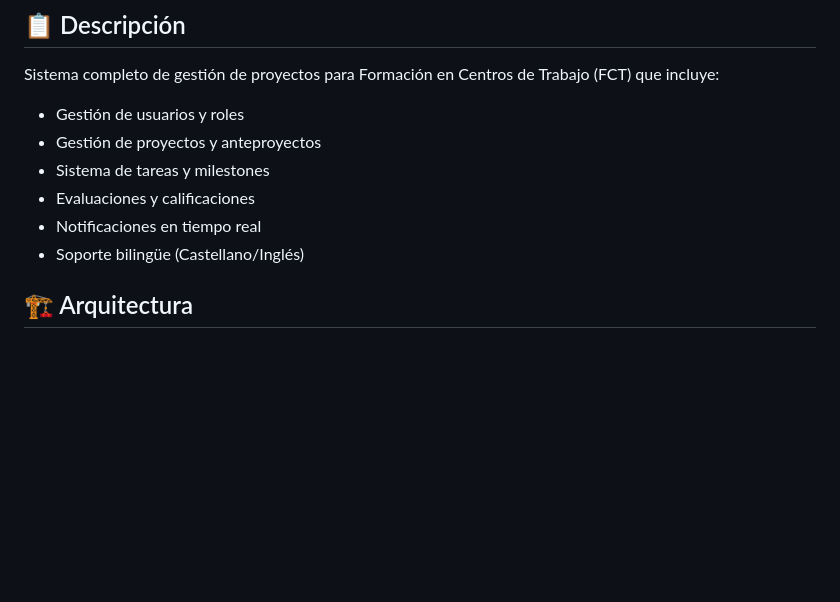
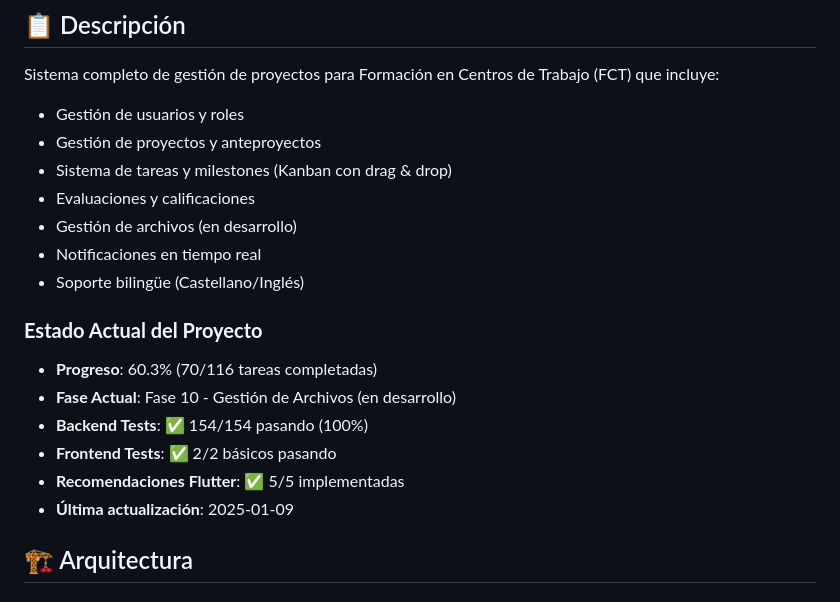
Before and after one commit to elmosca/proyecto-fct-NetJs, a Markdown page: frontend/README.md, the part around one of its changes. Rendered like a GitHub page; blank space fills up the shorter version.

```diff
--- a/frontend/README.md
+++ b/frontend/README.md
@@ -7,10 +7,19 @@ Frontend multiplataforma del Sistema de Gestión de Proyectos FCT desarrollado c
 Sistema completo de gestión de proyectos para Formación en Centros de Trabajo (FCT) que incluye:
 - Gestión de usuarios y roles
 - Gestión de proyectos y anteproyectos
-- Sistema de tareas y milestones
+- Sistema de tareas y milestones (Kanban con drag & drop)
 - Evaluaciones y calificaciones
+- Gestión de archivos (en desarrollo)
 - Notificaciones en tiempo real
 - Soporte bilingüe (Castellano/Inglés)
+
+### **Estado Actual del Proyecto**
+- **Progreso**: 60.3% (70/116 tareas completadas)
+- **Fase Actual**: Fase 10 - Gestión de Archivos (en desarrollo)
+- **Backend Tests**: ✅ 154/154 pasando (100%)
+- **Frontend Tests**: ✅ 2/2 básicos pasando
+- **Recomendaciones Flutter**: ✅ 5/5 implementadas
+- **Última actualización**: 2025-01-09
 
 ## 🏗️ Arquitectura
 
```
Also changed, not shown: other parts of frontend/README.md (+48 -0 lines), frontend/DEVELOPMENT_CHECKLIST.md (+50 -18 lines), frontend/FRONTEND_DEVELOPMENT_GUIDE.md (+8 -0 lines).
